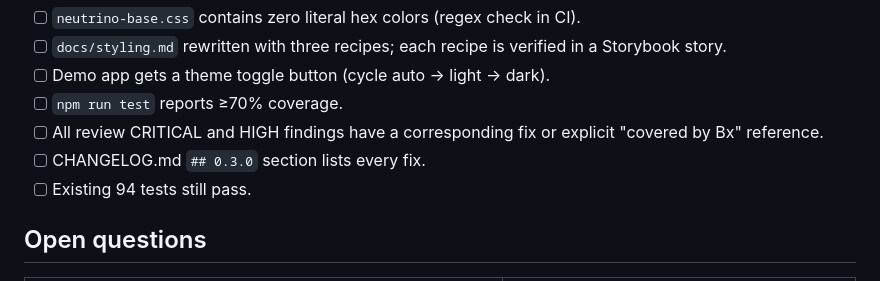
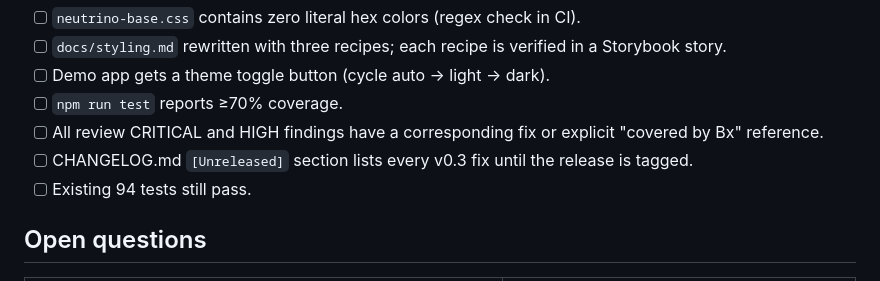
Before and after one commit to InkyQuill/galley-editor, a Markdown page: docs/specs/v0.3-correctness.md, the part around the change. Drawn GitHub-style.

```diff
--- a/docs/specs/v0.3-correctness.md
+++ b/docs/specs/v0.3-correctness.md
@@ -333,7 +333,7 @@ We could mutate `view.dom.classList` directly in the React effect. We don't, bec
 - [ ] Demo app gets a theme toggle button (cycle auto → light → dark).
 - [ ] `npm run test` reports ≥70% coverage.
 - [ ] All review CRITICAL and HIGH findings have a corresponding fix or explicit "covered by Bx" reference.
-- [ ] CHANGELOG.md `## 0.3.0` section lists every fix.
+- [ ] CHANGELOG.md `[Unreleased]` section lists every v0.3 fix until the release is tagged.
 - [ ] Existing 94 tests still pass.
 
 ## Open questions
```
Also changed, not shown: docs/api-reference.md (+5 -5 lines), docs/plugins.md (+4 -4 lines).
